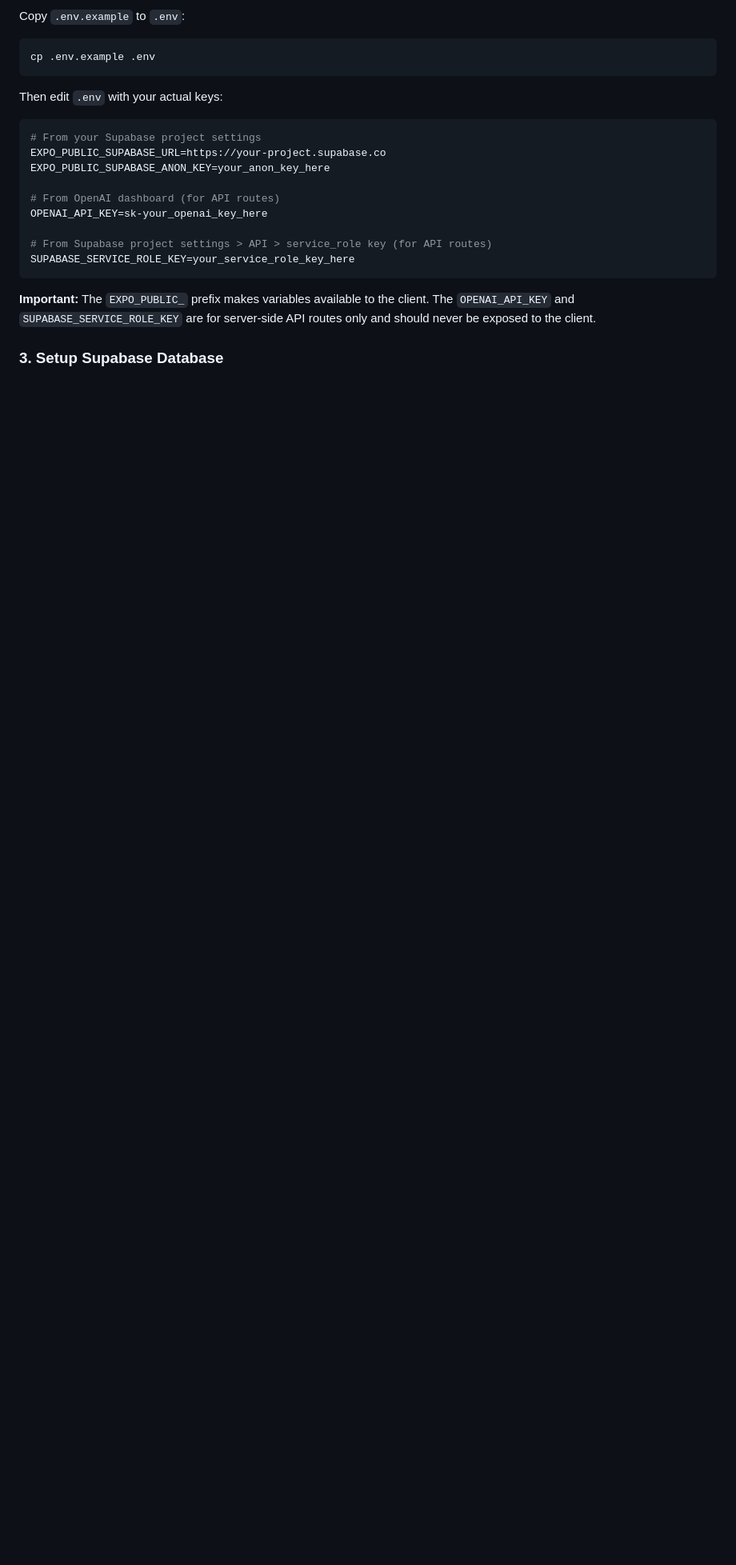
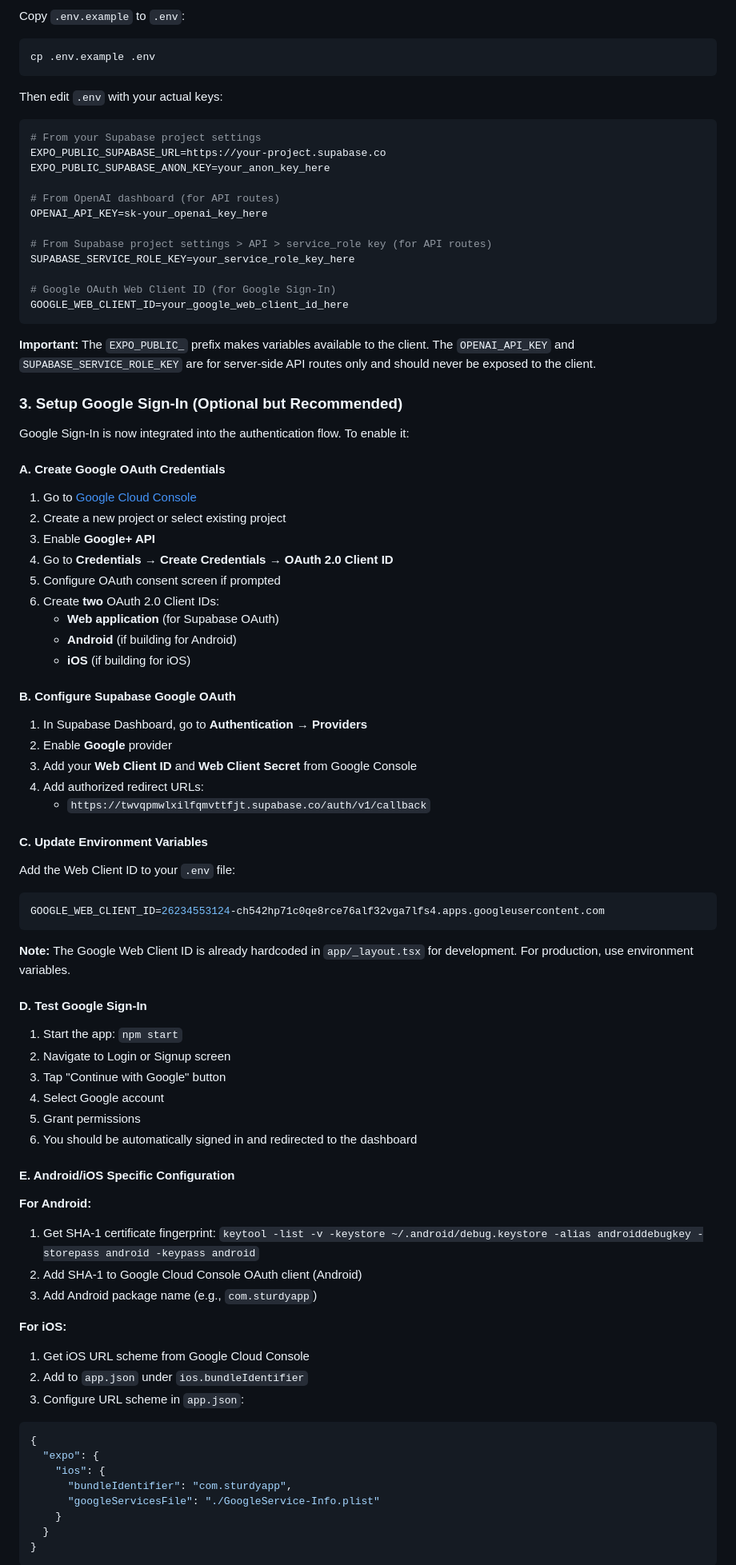
Before and after one commit to mrhtly83-cmd/Sturdy-App, a Markdown page: sturdy-app/MOBILE_SETUP.md, the part around one of its changes. Shown at 80% size. Rendered like a GitHub page; blank space fills up the shorter version.

Commit message:
Add comprehensive Google Sign-In documentation
Co-authored-by: mrhtly83-cmd <248823628+mrhtly83-cmd@users.noreply.github.com>

````diff
--- a/sturdy-app/MOBILE_SETUP.md
+++ b/sturdy-app/MOBILE_SETUP.md
@@ -62,8 +63,75 @@ OPENAI_API_KEY=sk-your_openai_key_here
 
 # From Supabase project settings > API > service_role key (for API routes)
 SUPABASE_SERVICE_ROLE_KEY=your_service_role_key_here
+
+# Google OAuth Web Client ID (for Google Sign-In)
+GOOGLE_WEB_CLIENT_ID=your_google_web_client_id_here
 ```
 
 **Important:** The `EXPO_PUBLIC_` prefix makes variables available to the client. The `OPENAI_API_KEY` and `SUPABASE_SERVICE_ROLE_KEY` are for server-side API routes only and should never be exposed to the client.
 
-### 3. Setup Supabase Database
+### 3. Setup Google Sign-In (Optional but Recommended)
+
+Google Sign-In is now integrated into the authentication flow. To enable it:
+
+#### A. Create Google OAuth Credentials
+
+1. Go to [Google Cloud Console](https://console.cloud.google.com/)
+2. Create a new project or select existing project
+3. Enable **Google+ API**
+4. Go to **Credentials** → **Create Credentials** → **OAuth 2.0 Client ID**
+5. Configure OAuth consent screen if prompted
+6. Create **two** OAuth 2.0 Client IDs:
+   - **Web application** (for Supabase OAuth)
+   - **Android** (if building for Android)
+   - **iOS** (if building for iOS)
+
+#### B. Configure Supabase Google OAuth
+
+1. In Supabase Dashboard, go to **Authentication** → **Providers**
+2. Enable **Google** provider
+3. Add your **Web Client ID** and **Web Client Secret** from Google Console
+4. Add authorized redirect URLs:
+   - `https://twvqpmwlxilfqmvttfjt.supabase.co/auth/v1/callback`
+
+#### C. Update Environment Variables
+
+Add the Web Client ID to your `.env` file:
+
+```env
+GOOGLE_WEB_CLIENT_ID=26234553124-ch542hp71c0qe8rce76alf32vga7lfs4.apps.googleusercontent.com
+```
+
+**Note:** The Google Web Client ID is already hardcoded in `app/_layout.tsx` for development. For production, use environment variables.
+
+#### D. Test Google Sign-In
+
+1. Start the app: `npm start`
+2. Navigate to Login or Signup screen
+3. Tap "Continue with Google" button
+4. Select Google account
+5. Grant permissions
+6. You should be automatically signed in and redirected to the dashboard
+
+#### E. Android/iOS Specific Configuration
+
+**For Android:**
+1. Get SHA-1 certificate fingerprint: `keytool -list -v -keystore ~/.android/debug.keystore -alias androiddebugkey -storepass android -keypass android`
+2. Add SHA-1 to Google Cloud Console OAuth client (Android)
+3. Add Android package name (e.g., `com.sturdyapp`)
+
+**For iOS:**
+1. Get iOS URL scheme from Google Cloud Console
+2. Add to `app.json` under `ios.bundleIdentifier`
+3. Configure URL scheme in `app.json`:
+```json
+{
+  "expo": {
+    "ios": {
+      "bundleIdentifier": "com.sturdyapp",
+      "googleServicesFile": "./GoogleService-Info.plist"
+    }
+  }
+}
+```
+
````
Also changed, not shown: other parts of sturdy-app/MOBILE_SETUP.md (+24 -2 lines), sturdy-app/docs/GOOGLE_SIGNIN_SETUP.md (added, +489 -0 lines).
